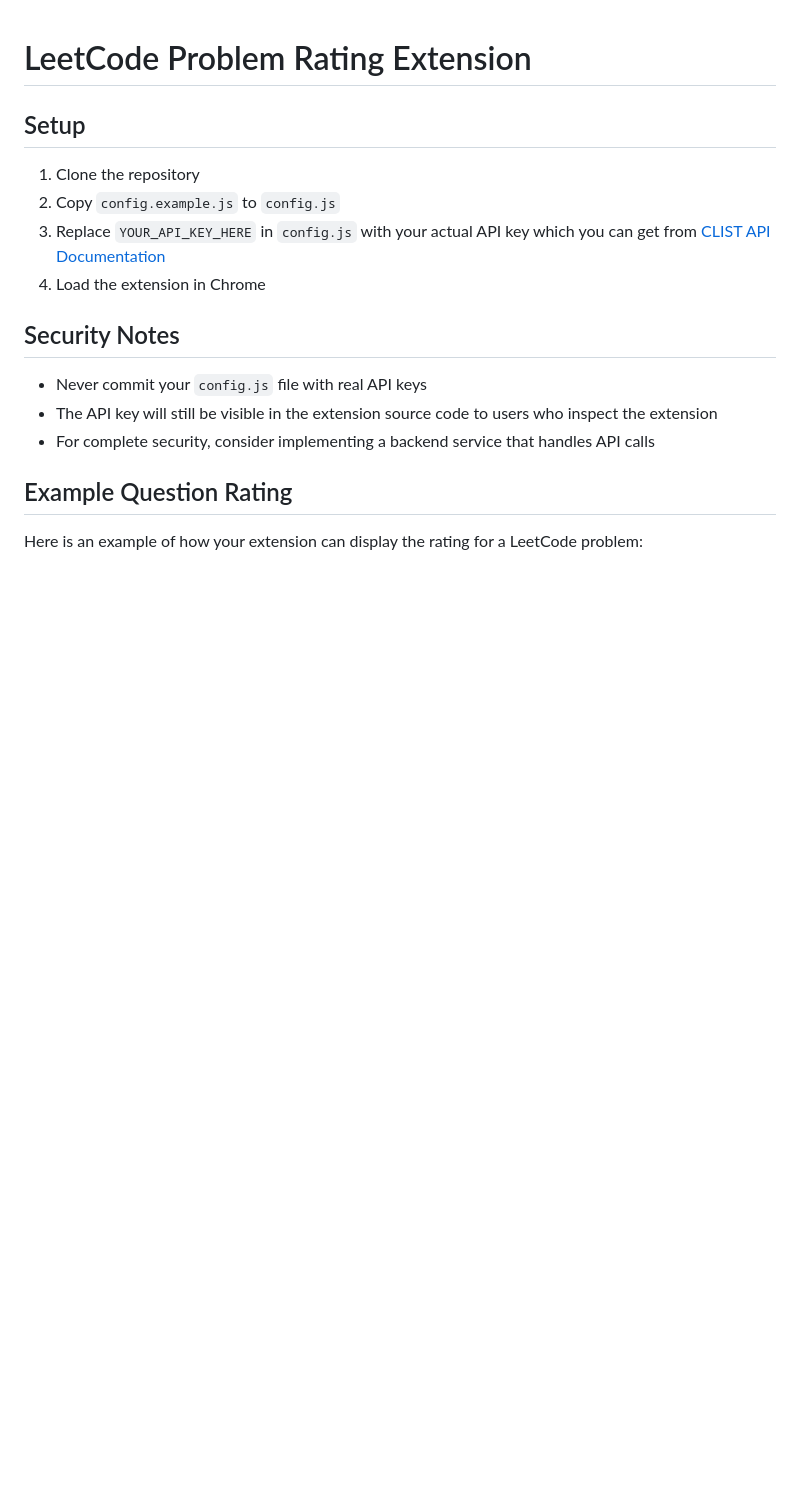
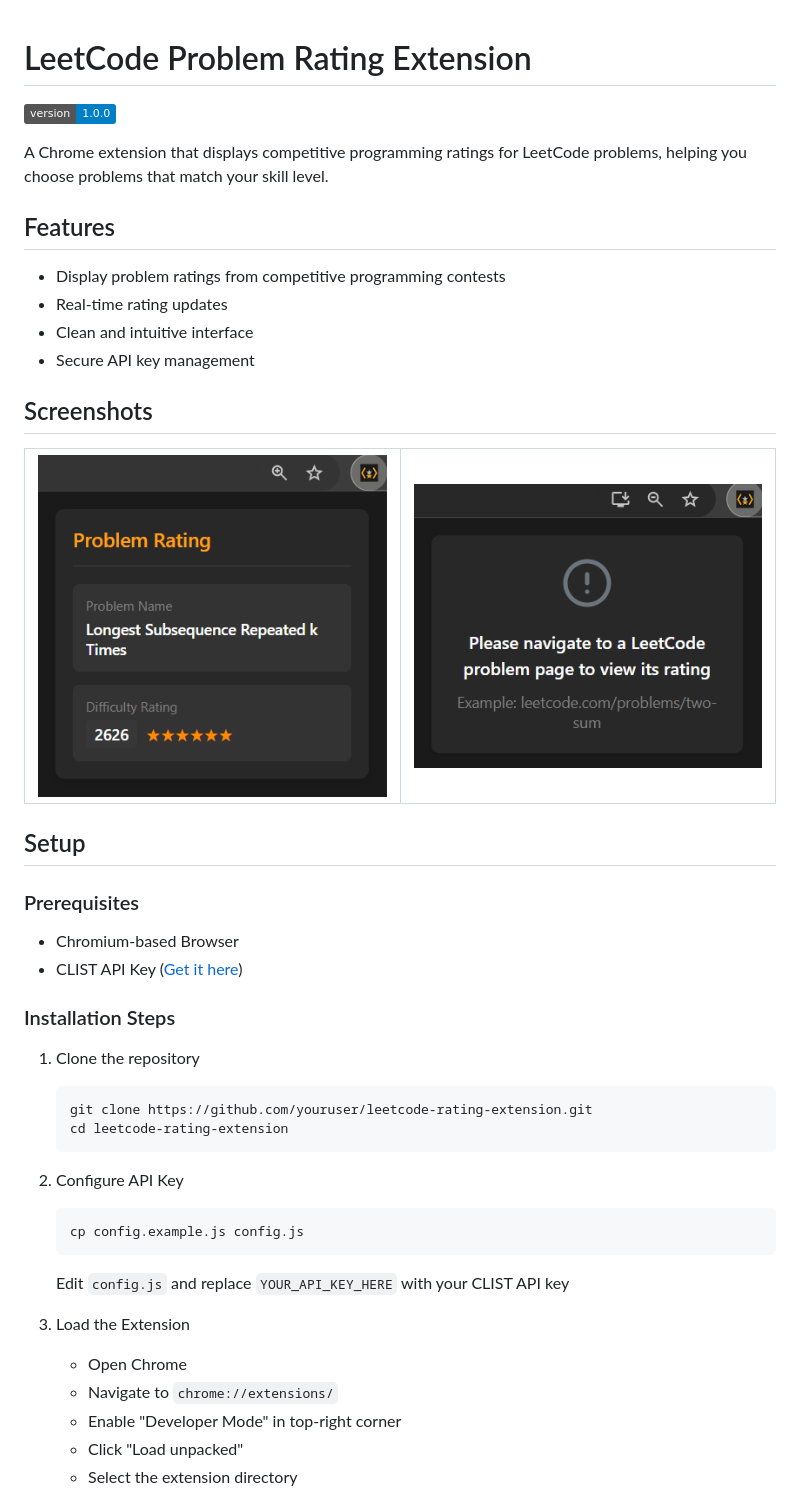
Before and after one commit to raosatyam/Clist-LeetCode-Extension, a Markdown page: README.md, the part around the change printed below. Rendered like a GitHub page; pictures changed too: images/example_no_rating.png (added), images/example_rating.png (added); badges without logos; blank space fills up the shorter version.

Commit message:
Branch sy (#4)
* readme file updated

* readme file updated

````diff
--- a/README.md
+++ b/README.md
@@ -1,17 +1,52 @@
 # LeetCode Problem Rating Extension
 
+[![Version](https://img.shields.io/badge/version-1.0.0-blue.svg)](https://github.com/youruser/leetcode-rating)
+
+A Chrome extension that displays competitive programming ratings for LeetCode problems, helping you choose problems that match your skill level.
+
+## Features
+- Display problem ratings from competitive programming contests
+- Real-time rating updates
+- Clean and intuitive interface
+- Secure API key management
+
+## Screenshots
+<table style="width: 100%; border-collapse: collapse; border: none;">
+  <tr>
+    <td style="width: 50%; padding: 10px; ">
+      <img src="./images/example_rating.png" alt="LeetCode Rating Image" style="width: 100%;"/>
+    </td>
+    <td style="width: 50%; padding: 10px;">
+      <img src="./images/example_no_rating.png" alt="LeetCode NO Rating Image" style="width: 100%;"/>
+    </td>
+  </tr>
+</table>
+
+
 ## Setup
+
+### Prerequisites
+- Chromium-based Browser
+- CLIST API Key ([Get it here](https://clist.by/api/v4/doc/))
+
+### Installation Steps
 1. Clone the repository
-2. Copy `config.example.js` to `config.js`
-3. Replace `YOUR_API_KEY_HERE` in `config.js` with your actual API key which you can get from [CLIST API Documentation](https://clist.by/api/v4/doc/)
-4. Load the extension in Chrome
+   ```bash
+   git clone https://github.com/youruser/leetcode-rating-extension.git
+   cd leetcode-rating-extension
+   ```
 
-## Security Notes
-- Never commit your `config.js` file with real API keys
-- The API key will still be visible in the extension source code to users who inspect the extension
-- For complete security, consider implementing a backend service that handles API calls
+2. Configure API Key
+   ```bash
+   cp config.example.js config.js
+   ```
+   Edit `config.js` and replace `YOUR_API_KEY_HERE` with your CLIST API key
 
-## Example Question Rating
 
-Here is an example of how your extension can display the rating for a LeetCode problem:
+3. Load the Extension
+   - Open Chrome
+   - Navigate to `chrome://extensions/`
+   - Enable "Developer Mode" in top-right corner
+   - Click "Load unpacked"
+   - Select the extension directory
 
````
Also changed, not shown: other parts of README.md (+20 -1 lines), example_image.png (deleted), 3 other files.
